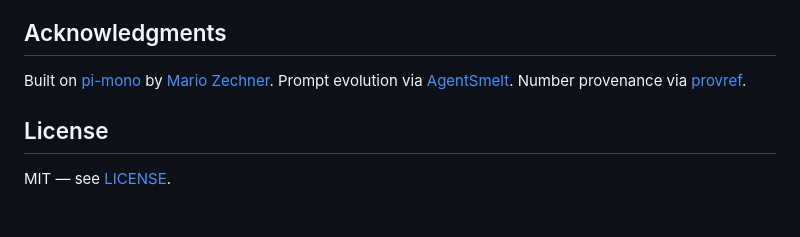
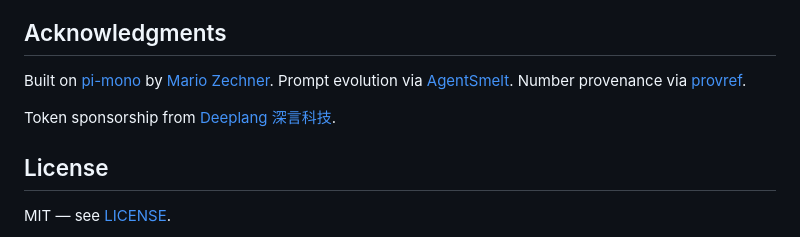
Before and after one commit to Muuuun/luxas, a Markdown page: README.md, the part around the change. GitHub-like rendering; blank space fills up the shorter version.

Commit message:
README: acknowledge Deeplang token sponsorship

```diff
--- a/README.md
+++ b/README.md
@@ -313,6 +313,8 @@ If you use Luxas to produce reports for publication or for a study about agentic
 
 Built on [pi-mono](https://github.com/badlogic/pi-mono) by [Mario Zechner](https://mariozechner.at/). Prompt evolution via [AgentSmelt](https://github.com/Muuuun/agentsmelt). Number provenance via [provref](https://github.com/Muuuun/provref).
 
+Token sponsorship from [Deeplang 深言科技](https://www.deeplang.ai/).
+
 ## License
 
 MIT — see [LICENSE](LICENSE).
```
